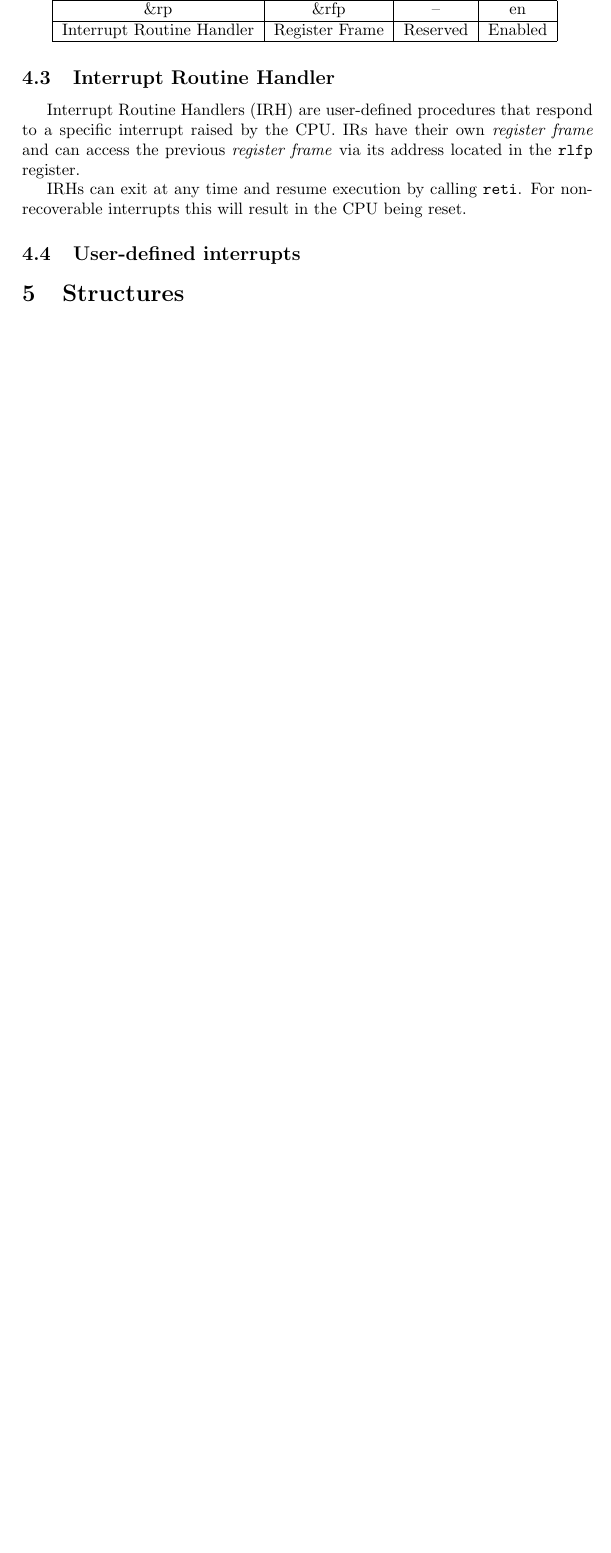
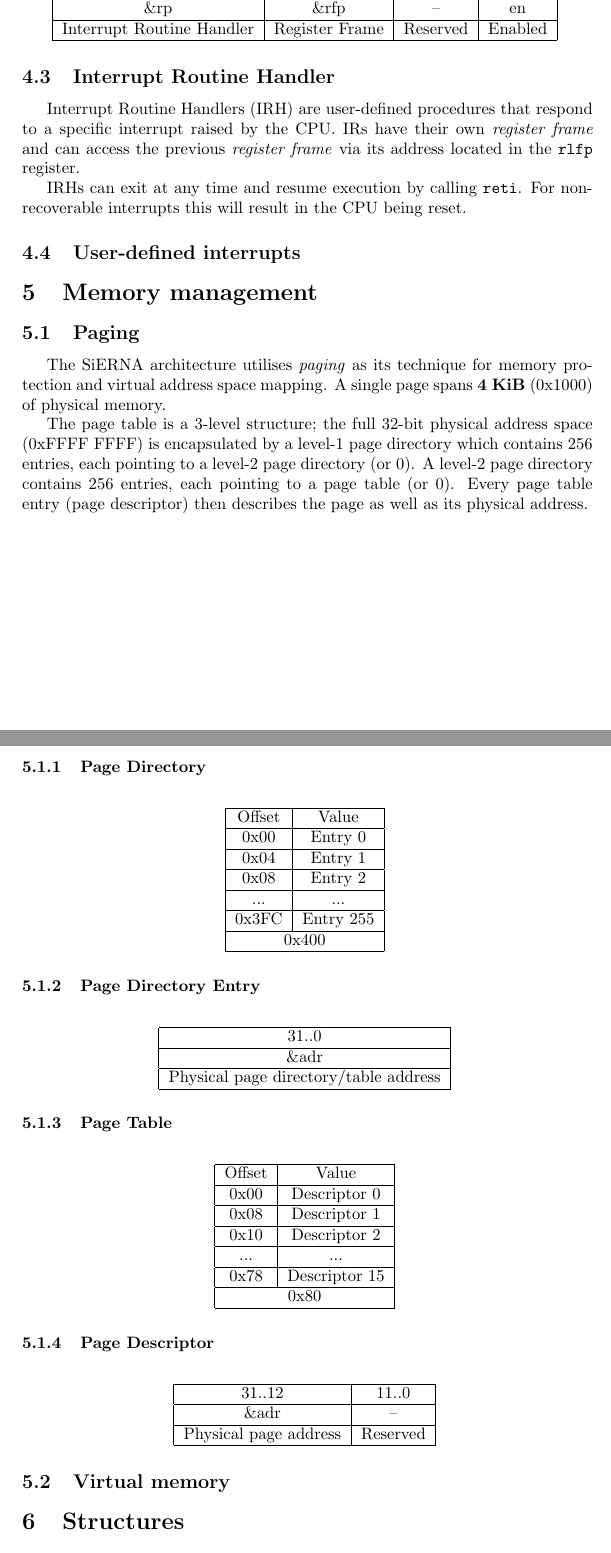
Before and after one commit to avyonette/sirena-arch, a LaTeX document (cpu.tex): part of page 7 of 7 before the commit and two parts of pages 7 and 8 of 8 after it, the two joined at a grey line, cut so that both start at the same text, the shorter picture padded with empty space. Compiled offline with pdfLaTeX.

Commit message:
memory management wip

```diff
--- a/cpu.tex
+++ b/cpu.tex
@@ -332,6 +332,135 @@ IRHs can exit at any time and resume execution by calling \verb|reti|. For non-r
 \subsection{User-defined interrupts}
 % TODO
 
+\section{Memory management}
+\subsection{Paging}
+The SiERNA architecture utilises \emph{paging} as its technique for memory protection and virtual address space mapping. A single page spans \textbf{4 KiB} (0x1000) of physical memory.
+
+The page table is a 3-level structure; the full 32-bit physical address space (0xFFFF FFFF) is encapsulated by a level-1 page directory which contains 256 entries, each pointing to a level-2 page directory (or 0). A level-2 page directory contains 256 entries, each pointing to a page table (or 0). Every page table entry (page descriptor) then describes the page as well as its physical address.
+
+% split into 256 (0x100) level-1 page directories, each of switch addresses a level-2 page directory. A level-2 page directory then stores 256 entries, each addressing a page table. Finally, each page table addresses 16 individual pages (page descriptors).
+
+\subsubsection{Page Directory}
+\begin{table}[H]
+	\centering
+	{
+		\begin{tabular}{|c|c|}
+\hline
+Offset & Value \\
+\hline
+0x00 & Entry 0 \\
+\hline
+0x04 & Entry 1 \\
+\hline
+0x08 & Entry 2 \\
+\hline
+... & ... \\
+\hline
+0x3FC & Entry 255 \\
+\hline
+\multicolumn{2}{|c|}{0x400} \\
+\hline
+		\end{tabular}
+	}
+\end{table}
+
+\subsubsection{Page Directory Entry}
+\begin{table}[H]
+	\centering
+	{
+		\begin{tabular}{|c|}
+\hline
+31..0 \\
+\hline
+\&adr \\
+\hline
+Physical page directory/table address \\
+\hline
+		\end{tabular}
+	}
+\end{table}
+
+\subsubsection{Page Table}
+\begin{table}[H]
+	\centering
+	{
+		\begin{tabular}{|c|c|}
+\hline
+Offset & Value \\
+\hline
+0x00 & Descriptor 0 \\
+\hline
+0x08 & Descriptor 1 \\
+\hline
+0x10 & Descriptor 2 \\
+\hline
+... & ... \\
+\hline
+0x78 & Descriptor 15 \\
+\hline
+\multicolumn{2}{|c|}{0x80} \\
+\hline
+		\end{tabular}
+	}
+\end{table}
+
+\subsubsection{Page Descriptor}
+\begin{table}[H]
+	\centering
+	{
+		\begin{tabular}{|c|c|}
+\hline
+31..12 & 11..0 \\
+\hline
+\&adr & -- \\
+\hline
+Physical page address & Reserved \\
+\hline
+		\end{tabular}
+	}
+\end{table}
+
+% \subsection{Partitioning}
+% The SiERNA architecture utilises so-called \emph{memory partitioning} for protection and virtual address spaces. It can be thought of as an equivalent to segmentation on the x86.
+%
+% \subsubsection{Partition Descriptor Node}
+% \begin{table}[H]
+% 	\centering
+% 	{
+% 		\begin{tabular}{|c|c|}
+% \hline
+% 63..32 & 31..0 \\
+% \hline
+% \&nx & \&vl \\
+% \hline
+% Next & Value \\
+% \hline
+% 		\end{tabular}
+% 	}
+% \end{table}
+%
+% Value points to the PD that this node describes.
+%
+% Next points to the next value. Can be 0.
+%
+% \subsubsection{Partition Descriptor}
+% \begin{table}[H]
+% 	\centering
+% 	{
+% 		\begin{tabular}{|c|c|c|}
+% \hline
+% 95..64 & 63..32 & 31..0 \\
+% \hline
+% -- & \&li & \&bs \\
+% \hline
+% Reserved & Limit & Base \\
+% \hline
+% 		\end{tabular}
+% 	}
+%\end{table}
+
+\subsection{Virtual memory}
+
 \section{Structures}
 \subsection{CPUID} \label{st:CPUID}
 
```
